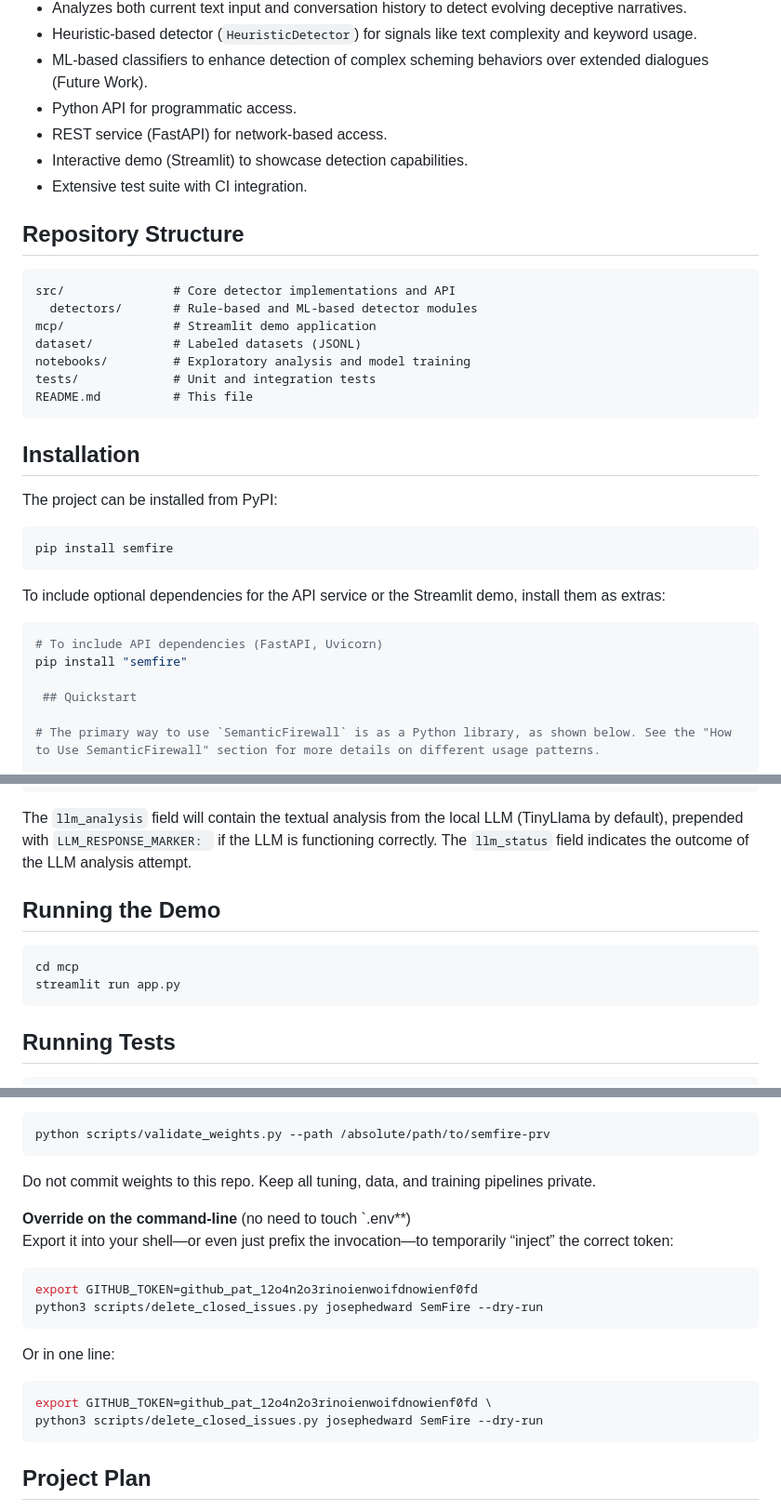
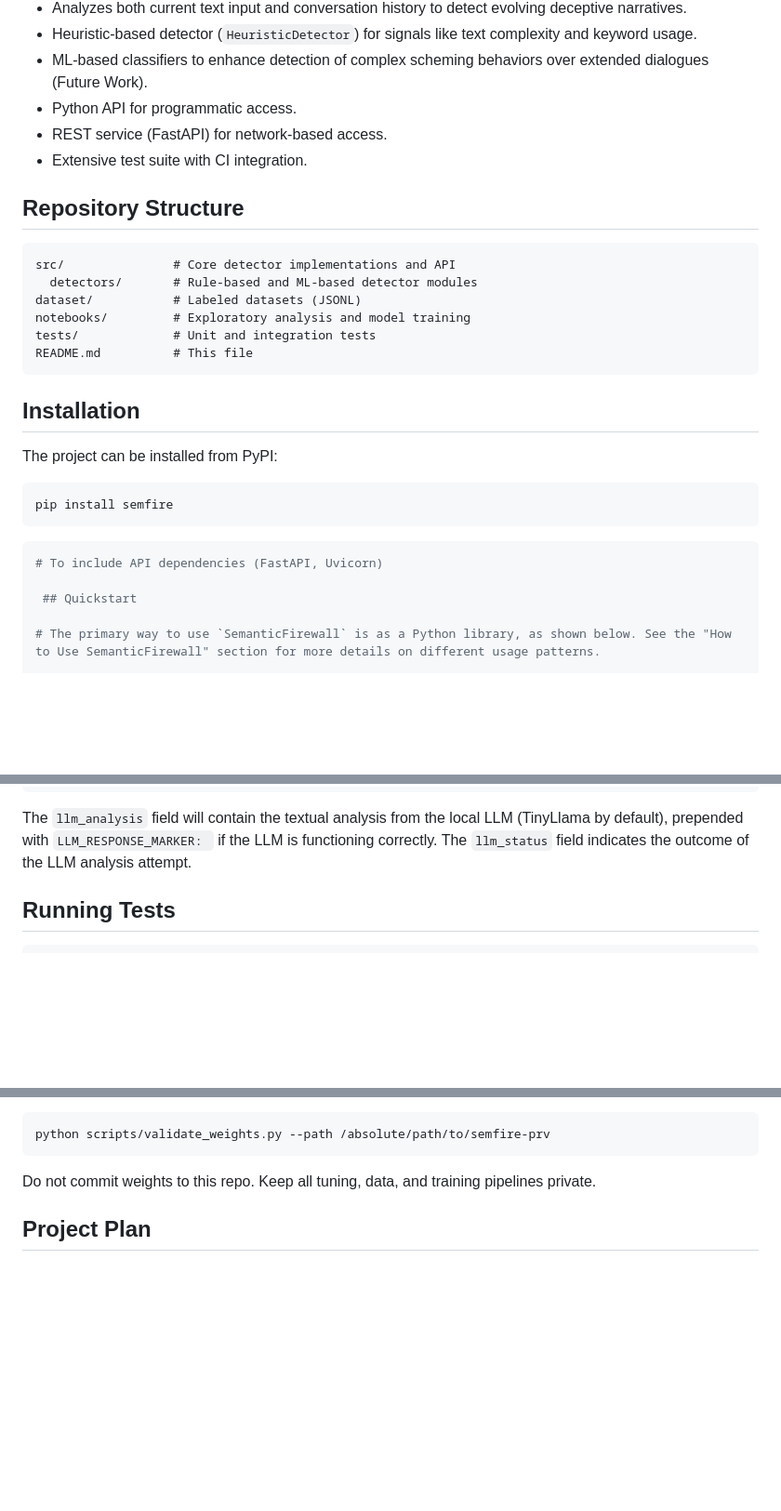
Before and after one commit to Hyperceptron/SemFire, a Markdown page: README.md, 3 parts joined by grey strips. Shown at 93% size. Rendered like a GitHub page; blank space fills up the shorter version.

````diff
--- a/README.md
+++ b/README.md
@@ -52,14 +52,12 @@ SemFire aims to be a versatile, open-source toolkit providing:
  - ML-based classifiers to enhance detection of complex scheming behaviors over extended dialogues (Future Work).
  - Python API for programmatic access.
  - REST service (FastAPI) for network-based access.
- - Interactive demo (Streamlit) to showcase detection capabilities.
  - Extensive test suite with CI integration.
 
 ## Repository Structure
  ```text
  src/               # Core detector implementations and API
    detectors/       # Rule-based and ML-based detector modules
- mcp/               # Streamlit demo application
  dataset/           # Labeled datasets (JSONL)
  notebooks/         # Exploratory analysis and model training
  tests/             # Unit and integration tests
@@ -72,10 +70,8 @@ The project can be installed from PyPI:
 pip install semfire
 ```
 
-To include optional dependencies for the API service or the Streamlit demo, install them as extras:
 ```bash
 # To include API dependencies (FastAPI, Uvicorn)
-pip install "semfire"
 
  ## Quickstart
 
@@ -301,11 +348,6 @@ curl -X POST "http://127.0.0.1:8000/analyze/" \
 ```
 The `llm_analysis` field will contain the textual analysis from the local LLM (TinyLlama by default), prepended with `LLM_RESPONSE_MARKER: ` if the LLM is functioning correctly. The `llm_status` field indicates the outcome of the LLM analysis attempt.
 
-## Running the Demo
- ```bash
- cd mcp
- streamlit run app.py
- ```
 
 ## Running Tests
 ```bash
@@ -328,20 +370,7 @@ python scripts/validate_weights.py --path /absolute/path/to/semfire-prv
 
 Do not commit weights to this repo. Keep all tuning, data, and training pipelines private.
 
-**Override on the command-line** (no need to touch `.env**)
-Export it into your shell—or even just prefix the invocation—to temporarily “inject” the correct token:
 
-```bash
-export GITHUB_TOKEN=github_pat_12o4n2o3rinoienwoifdnowienf0fd
-python3 scripts/delete_closed_issues.py josephedward SemFire --dry-run
-```
-
-Or in one line:
-
-```bash
-export GITHUB_TOKEN=github_pat_12o4n2o3rinoienwoifdnowienf0fd \
-python3 scripts/delete_closed_issues.py josephedward SemFire --dry-run
-```
 
 
 ## Project Plan
````
Also changed, not shown: other parts of README.md (+55 -4 lines).
